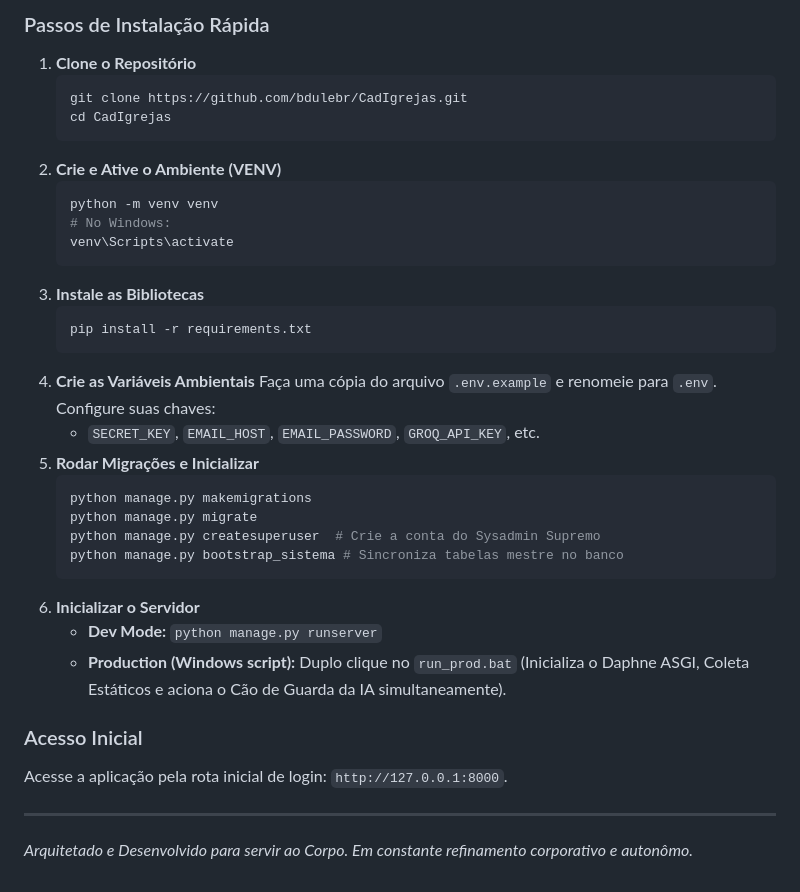
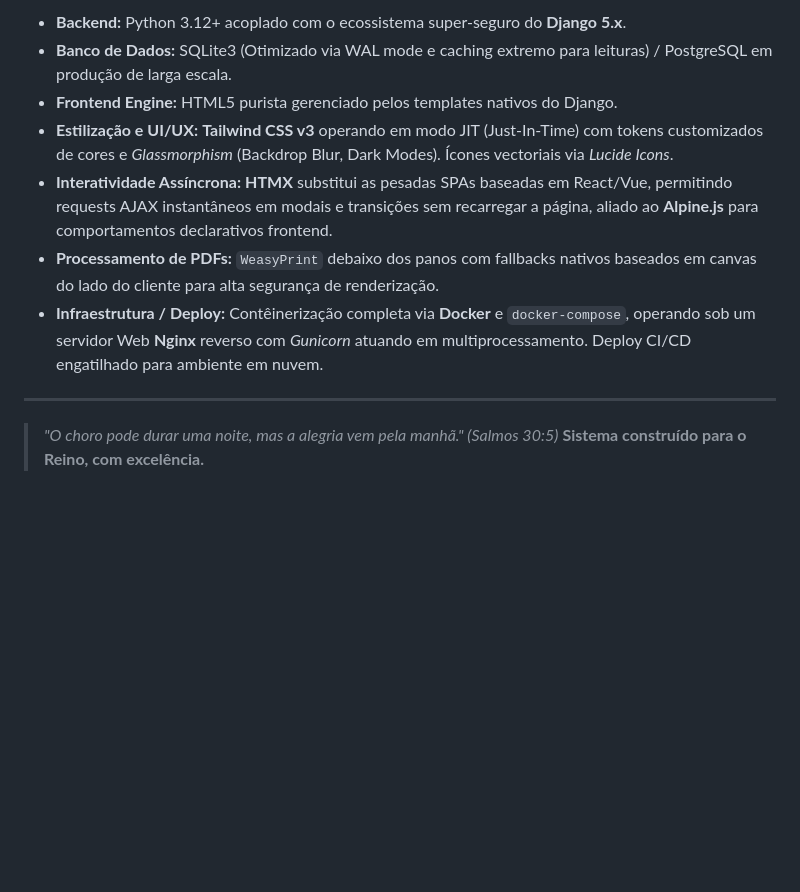
Before and after one commit to bdulebr/CadIgrejas, a Markdown page: README.md, the part around one of its changes. Drawn GitHub-style; blank space fills up the shorter version.

````diff
--- a/README.md
+++ b/README.md
@@ -103,36 +109,13 @@ Total aderência às diretrizes globais da Lei Geral de Proteção de Dados.
 
-### Passos de Instalação Rápida
-1. **Clone o Repositório**
-   ```bash
-   git clone https://github.com/bdulebr/CadIgrejas.git
-   cd CadIgrejas
-   ```
-2. **Crie e Ative o Ambiente (VENV)**
-   ```bash
-   python -m venv venv
-   # No Windows:
-   venv\Scripts\activate
-   ```
-3. **Instale as Bibliotecas**
-   ```bash
-   pip install -r requirements.txt
-   ```
-4. **Crie as Variáveis Ambientais**
-   Faça uma cópia do arquivo `.env.example` e renomeie para `.env`. Configure suas chaves:
-   - `SECRET_KEY`, `EMAIL_HOST`, `EMAIL_PASSWORD`, `GROQ_API_KEY`, etc.
-5. **Rodar Migrações e Inicializar**
-   ```bash
-   python manage.py makemigrations
-   python manage.py migrate
-   python manage.py createsuperuser  # Crie a conta do Sysadmin Supremo
-   python manage.py bootstrap_sistema # Sincroniza tabelas mestre no banco
-   ```
-6. **Inicializar o Servidor**
-   - **Dev Mode:** `python manage.py runserver`
-   - **Production (Windows script):** Duplo clique no `run_prod.bat` (Inicializa o Daphne ASGI, Coleta Estáticos e aciona o Cão de Guarda da IA simultaneamente).
-
-### Acesso Inicial
-Acesse a aplicação pela rota inicial de login: `http://127.0.0.1:8000`.
+- **Backend:** Python 3.12+ acoplado com o ecossistema super-seguro do **Django 5.x**.
+- **Banco de Dados:** SQLite3 (Otimizado via WAL mode e caching extremo para leituras) / PostgreSQL em produção de larga escala.
+- **Frontend Engine:** HTML5 purista gerenciado pelos templates nativos do Django.
+- **Estilização e UI/UX:** **Tailwind CSS v3** operando em modo JIT (Just-In-Time) com tokens customizados de cores e *Glassmorphism* (Backdrop Blur, Dark Modes). Ícones vectoriais via *Lucide Icons*.
+- **Interatividade Assíncrona:** **HTMX** substitui as pesadas SPAs baseadas em React/Vue, permitindo requests AJAX instantâneos em modais e transições sem recarregar a página, aliado ao **Alpine.js** para comportamentos declarativos frontend.
+- **Processamento de PDFs:** `WeasyPrint` debaixo dos panos com fallbacks nativos baseados em canvas do lado do cliente para alta segurança de renderização.
+- **Infraestrutura / Deploy:** Contêinerização completa via **Docker** e `docker-compose`, operando sob um servidor Web **Nginx** reverso com *Gunicorn* atuando em multiprocessamento. Deploy CI/CD engatilhado para ambiente em nuvem.
 
 ---
-*Arquitetado e Desenvolvido para servir ao Corpo. Em constante refinamento corporativo e autonômo.*
+
+> *"O choro pode durar uma noite, mas a alegria vem pela manhã." (Salmos 30:5)*
+> **Sistema construído para o Reino, com excelência.**
````
Also changed, not shown: other parts of README.md (+72 -66 lines).
